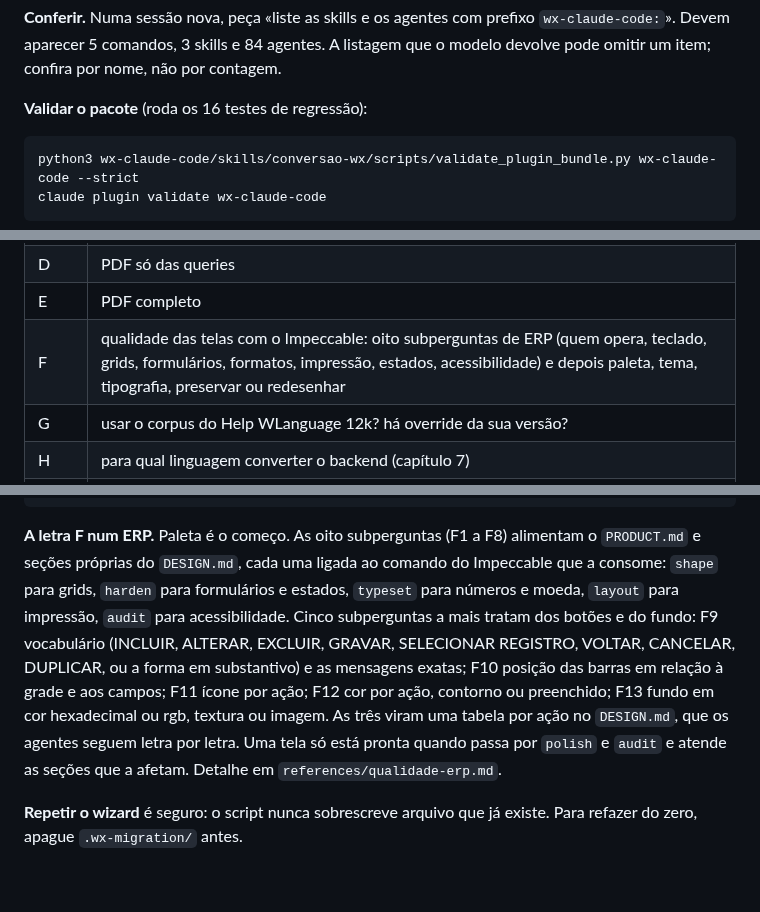
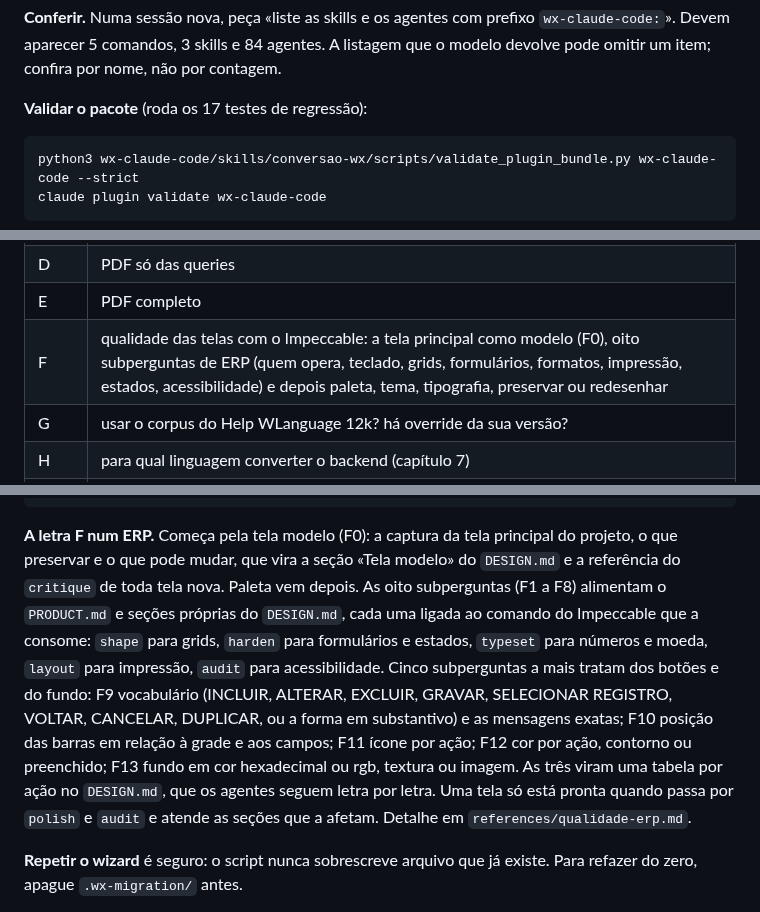
Before and after one commit to adrianoboller/adrianoboller, a Markdown page: wx-claude-code/MANUAL.md, 3 parts joined by grey strips. GitHub-like rendering; blank space fills up the shorter version.

````diff
--- a/wx-claude-code/MANUAL.md
+++ b/wx-claude-code/MANUAL.md
@@ -53,7 +53,7 @@ python3 wx-claude-code/skills/conversao-wx/scripts/query_wlanguage_help.py --ver
 listagem que o modelo devolve pode omitir um item; confira por nome, não
 por contagem.
 
-**Validar o pacote** (roda os 16 testes de regressão):
+**Validar o pacote** (roda os 17 testes de regressão):
 
 ```bash
 python3 wx-claude-code/skills/conversao-wx/scripts/validate_plugin_bundle.py wx-claude-code --strict
@@ -325,7 +325,7 @@ o push. Se colar a senha na conversa por engano, revogue-a.
 | C | PDF só das interfaces |
 | D | PDF só das queries |
 | E | PDF completo |
-| F | qualidade das telas com o Impeccable: oito subperguntas de ERP (quem opera, teclado, grids, formulários, formatos, impressão, estados, acessibilidade) e depois paleta, tema, tipografia, preservar ou redesenhar |
+| F | qualidade das telas com o Impeccable: a tela principal como modelo (F0), oito subperguntas de ERP (quem opera, teclado, grids, formulários, formatos, impressão, estados, acessibilidade) e depois paleta, tema, tipografia, preservar ou redesenhar |
 | G | usar o corpus do Help WLanguage 12k? há override da sua versão? |
 | H | para qual linguagem converter o backend (capítulo 7) |
 | I | para qual linguagem e plataforma converter o frontend (capítulo 7) |
@@ -350,7 +350,7 @@ CLAUDE.md                    regras do projeto (com estilo de resposta se J = si
 DESIGN.md                    esboço da paleta (se F = sim)
 ```
 
-**A letra F num ERP.** Paleta é o começo. As oito subperguntas (F1 a F8) alimentam o `PRODUCT.md` e seções próprias do `DESIGN.md`, cada uma ligada ao comando do Impeccable que a consome: `shape` para grids, `harden` para formulários e estados, `typeset` para números e moeda, `layout` para impressão, `audit` para acessibilidade. Cinco subperguntas a mais tratam dos botões e do fundo: F9 vocabulário (INCLUIR, ALTERAR, EXCLUIR, GRAVAR, SELECIONAR REGISTRO, VOLTAR, CANCELAR, DUPLICAR, ou a forma em substantivo) e as mensagens exatas; F10 posição das barras em relação à grade e aos campos; F11 ícone por ação; F12 cor por ação, contorno ou preenchido; F13 fundo em cor hexadecimal ou rgb, textura ou imagem. As três viram uma tabela por ação no `DESIGN.md`, que os agentes seguem letra por letra. Uma tela só está pronta quando passa por `polish` e `audit` e atende as seções que a afetam. Detalhe em `references/qualidade-erp.md`.
+**A letra F num ERP.** Começa pela tela modelo (F0): a captura da tela principal do projeto, o que preservar e o que pode mudar, que vira a seção «Tela modelo» do `DESIGN.md` e a referência do `critique` de toda tela nova. Paleta vem depois. As oito subperguntas (F1 a F8) alimentam o `PRODUCT.md` e seções próprias do `DESIGN.md`, cada uma ligada ao comando do Impeccable que a consome: `shape` para grids, `harden` para formulários e estados, `typeset` para números e moeda, `layout` para impressão, `audit` para acessibilidade. Cinco subperguntas a mais tratam dos botões e do fundo: F9 vocabulário (INCLUIR, ALTERAR, EXCLUIR, GRAVAR, SELECIONAR REGISTRO, VOLTAR, CANCELAR, DUPLICAR, ou a forma em substantivo) e as mensagens exatas; F10 posição das barras em relação à grade e aos campos; F11 ícone por ação; F12 cor por ação, contorno ou preenchido; F13 fundo em cor hexadecimal ou rgb, textura ou imagem. As três viram uma tabela por ação no `DESIGN.md`, que os agentes seguem letra por letra. Uma tela só está pronta quando passa por `polish` e `audit` e atende as seções que a afetam. Detalhe em `references/qualidade-erp.md`.
 
 **Repetir o wizard** é seguro: o script nunca sobrescreve arquivo que já
 existe. Para refazer do zero, apague `.wx-migration/` antes.
````
Also changed, not shown: wx-claude-code/README.md (+2 -2 lines), wx-claude-code/commands/questionario.md (+4 -2 lines), wx-claude-code/docs/prints/20-letra-f0-tela-modelo.png (added), 11 other files.
